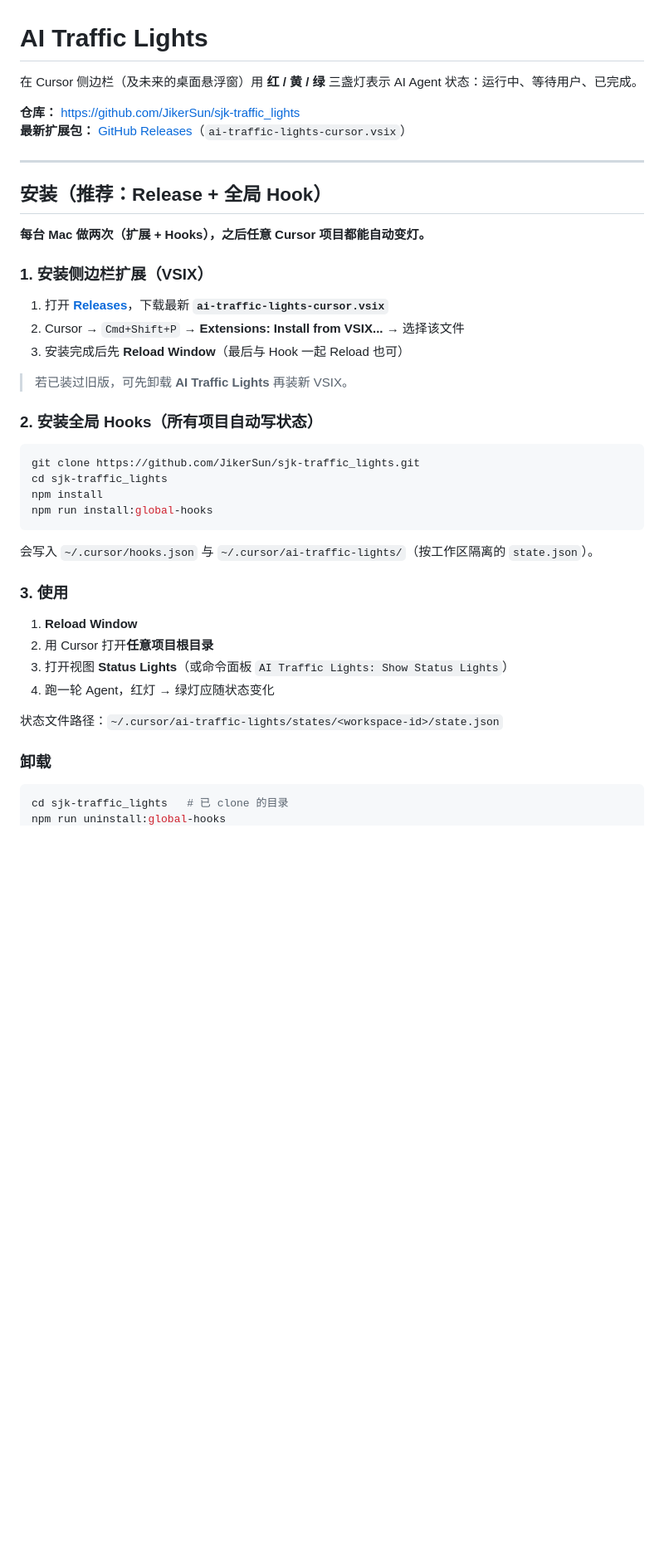
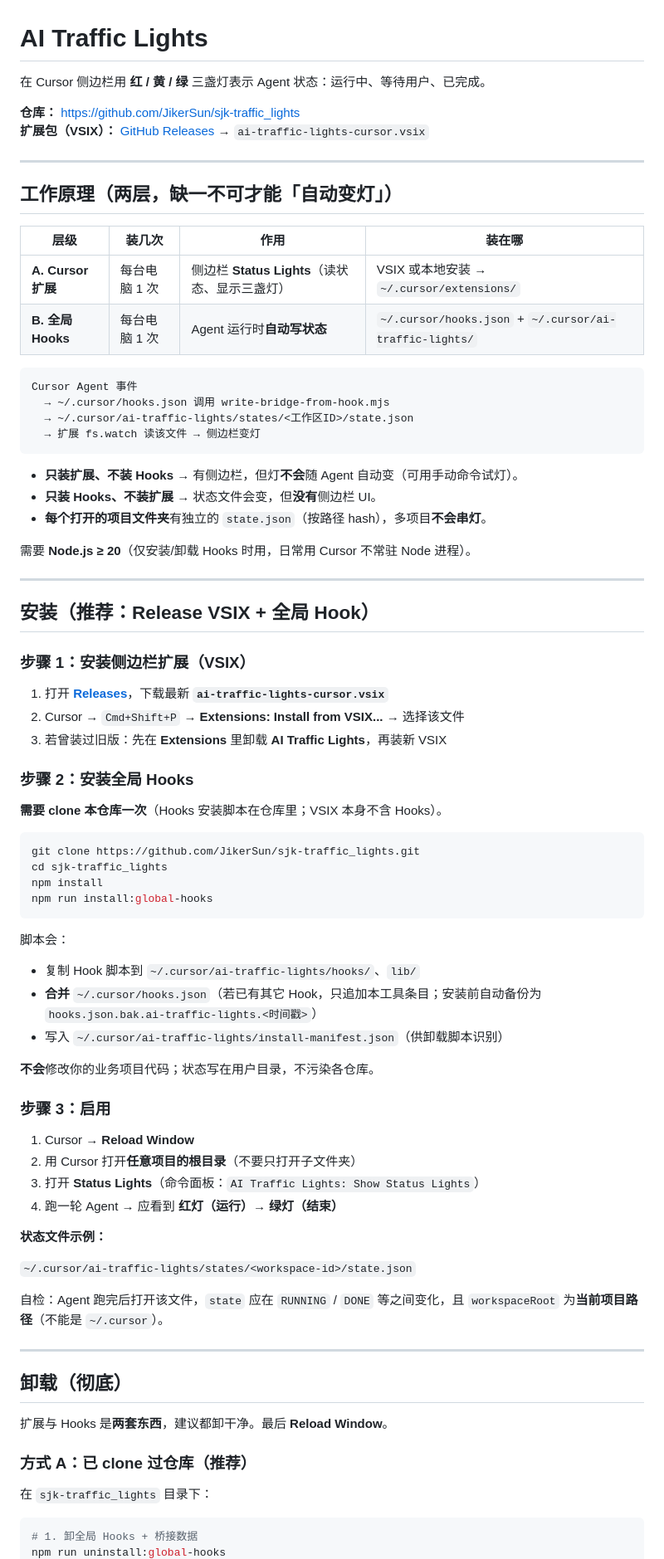
Before and after one commit to JikerSun/sjk-traffic_lights, a Markdown page: README.md, the part around one of its changes. Shown at 83% size. GitHub-like rendering; blank space fills up the shorter version.

````diff
--- a/README.md
+++ b/README.md
@@ -1,25 +1,45 @@
 # AI Traffic Lights
 
-在 Cursor 侧边栏（及未来的桌面悬浮窗）用 **红 / 黄 / 绿** 三盏灯表示 AI Agent 状态：运行中、等待用户、已完成。
+在 Cursor 侧边栏用 **红 / 黄 / 绿** 三盏灯表示 Agent 状态：运行中、等待用户、已完成。
 
 **仓库：** https://github.com/JikerSun/sjk-traffic_lights
-**最新扩展包：** [GitHub Releases](https://github.com/JikerSun/sjk-traffic_lights/releases)（`ai-traffic-lights-cursor.vsix`）
+**扩展包（VSIX）：** [GitHub Releases](https://github.com/JikerSun/sjk-traffic_lights/releases) → `ai-traffic-lights-cursor.vsix`
 
 ---
 
-## 安装（推荐：Release + 全局 Hook）
+## 工作原理（两层，缺一不可才能「自动变灯」）
 
-**每台 Mac 做两次（扩展 + Hooks），之后任意 Cursor 项目都能自动变灯。**
+| 层级 | 装几次 | 作用 | 装在哪 |
+|------|--------|------|--------|
+| **A. Cursor 扩展** | 每台电脑 1 次 | 侧边栏 **Status Lights**（读状态、显示三盏灯） | VSIX 或本地安装 → `~/.cursor/extensions/` |
+| **B. 全局 Hooks** | 每台电脑 1 次 | Agent 运行时**自动写状态** | `~/.cursor/hooks.json` + `~/.cursor/ai-traffic-lights/` |
 
-### 1. 安装侧边栏扩展（VSIX）
+```
+Cursor Agent 事件
+  → ~/.cursor/hooks.json 调用 write-bridge-from-hook.mjs
+  → ~/.cursor/ai-traffic-lights/states/<工作区ID>/state.json
+  → 扩展 fs.watch 读该文件 → 侧边栏变灯
+```
+
+- **只装扩展、不装 Hooks** → 有侧边栏，但灯**不会**随 Agent 自动变（可用手动命令试灯）。
+- **只装 Hooks、不装扩展** → 状态文件会变，但**没有**侧边栏 UI。
+- **每个打开的项目文件夹**有独立的 `state.json`（按路径 hash），多项目**不会串灯**。
+
+需要 **Node.js ≥ 20**（仅安装/卸载 Hooks 时用，日常用 Cursor 不常驻 Node 进程）。
+
+---
+
+## 安装（推荐：Release VSIX + 全局 Hook）
+
+### 步骤 1：安装侧边栏扩展（VSIX）
 
 1. 打开 **[Releases](https://github.com/JikerSun/sjk-traffic_lights/releases)**，下载最新 **`ai-traffic-lights-cursor.vsix`**
 2. Cursor → `Cmd+Shift+P` → **Extensions: Install from VSIX...** → 选择该文件
-3. 安装完成后先 **Reload Window**（最后与 Hook 一起 Reload 也可）
+3. 若曾装过旧版：先在 **Extensions** 里卸载 **AI Traffic Lights**，再装新 VSIX
 
-> 若已装过旧版，可先卸载 **AI Traffic Lights** 再装新 VSIX。
+### 步骤 2：安装全局 Hooks
 
-### 2. 安装全局 Hooks（所有项目自动写状态）
+**需要 clone 本仓库一次**（Hooks 安装脚本在仓库里；VSIX 本身不含 Hooks）。
 
 ```bash
 git clone https://github.com/JikerSun/sjk-traffic_lights.git
@@ -28,19 +48,37 @@ npm install
 npm run install:global-hooks
 ```
 
-会写入 `~/.cursor/hooks.json` 与 `~/.cursor/ai-traffic-lights/`（按工作区隔离的 `state.json`）。
+脚本会：
 
-### 3. 使用
+- 复制 Hook 脚本到 `~/.cursor/ai-traffic-lights/hooks/`、`lib/`
+- **合并** `~/.cursor/hooks.json`（若已有其它 Hook，只追加本工具条目；安装前自动备份为 `hooks.json.bak.ai-traffic-lights.<时间戳>`）
+- 写入 `~/.cursor/ai-traffic-lights/install-manifest.json`（供卸载脚本识别）
 
-1. **Reload Window**
-2. 用 Cursor 打开**任意项目根目录**
-3. 打开视图 **Status Lights**（或命令面板 `AI Traffic Lights: Show Status Lights`）
-4. 跑一轮 Agent，红灯 → 绿灯应随状态变化
+**不会**修改你的业务项目代码；状态写在用户目录，不污染各仓库。
 
-状态文件路径：`~/.cursor/ai-traffic-lights/states/<workspace-id>/state.json`
+### 步骤 3：启用
 
-### 卸载
+1. Cursor → **Reload Window**
+2. 用 Cursor 打开**任意项目的根目录**（不要只打开子文件夹）
+3. 打开 **Status Lights**（命令面板：`AI Traffic Lights: Show Status Lights`）
+4. 跑一轮 Agent → 应看到 **红灯（运行）→ 绿灯（结束）**
+
+**状态文件示例：**
+
+`~/.cursor/ai-traffic-lights/states/<workspace-id>/state.json`
+
+自检：Agent 跑完后打开该文件，`state` 应在 `RUNNING` / `DONE` 等之间变化，且 `workspaceRoot` 为**当前项目路径**（不能是 `~/.cursor`）。
+
+---
+
+## 卸载（彻底）
+
+扩展与 Hooks 是**两套东西**，建议都卸干净。最后 **Reload Window**。
+
+### 方式 A：已 clone 过仓库（推荐）
+
+在 `sjk-traffic_lights` 目录下：
 
 ```bash
-cd sjk-traffic_lights   # 已 clone 的目录
+# 1. 卸全局 Hooks + 桥接数据
 npm run uninstall:global-hooks
````
Also changed, not shown: other parts of README.md (+72 -38 lines).
